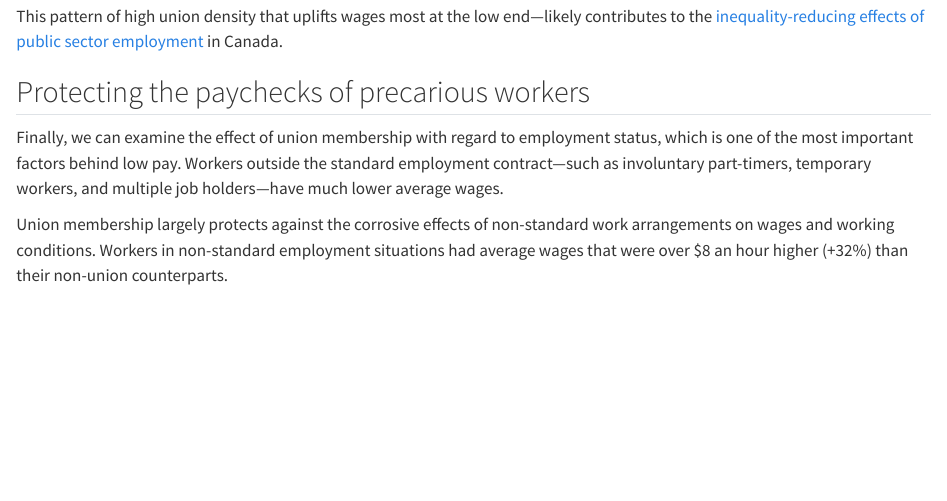
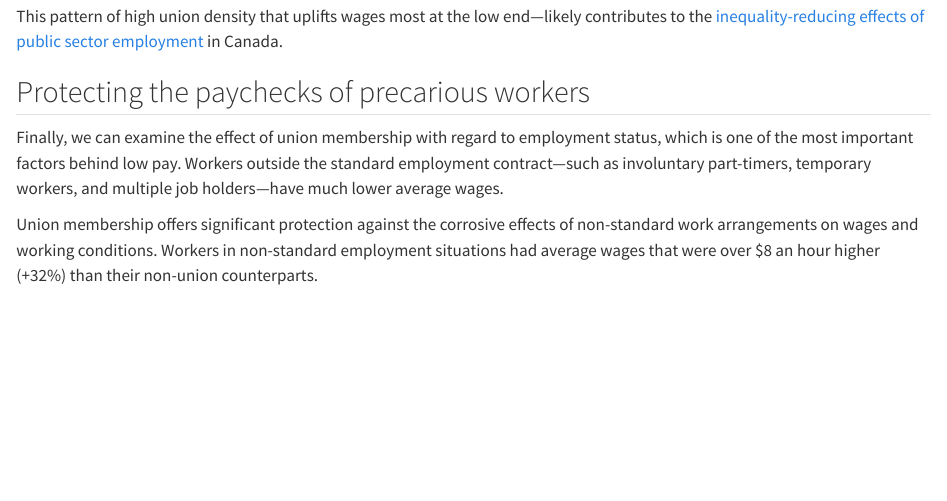
Before and after one commit to rromard/personal_website, a Quarto document (blog/12-21-2024-unions-deliver-matters-most/index.qmd): the page in a window 1100 px wide, from 3270 px down. Rendered offline with R 4.5, knitr and Pandoc in place of Quarto, with nearby package versions.

Commit message:
p2 minor

````diff
--- a/blog/12-21-2024-unions-deliver-matters-most/index.qmd
+++ b/blog/12-21-2024-unions-deliver-matters-most/index.qmd
@@ -69,7 +69,7 @@ This pattern of high union density that uplifts wages most at the low end—like
 
 Finally, we can examine the effect of union membership with regard to employment status, which is one of the most important factors behind low pay. Workers outside the standard employment contract—such as involuntary part-timers, temporary workers, and multiple job holders—have much lower average wages.
 
-Union membership largely protects against the corrosive effects of non-standard work arrangements on wages and working conditions. Workers in non-standard employment situations had average wages that were over \$8 an hour higher (+32%) than their non-union counterparts.
+Union membership offers significant protection against the corrosive effects of non-standard work arrangements on wages and working conditions. Workers in non-standard employment situations had average wages that were over \$8 an hour higher (+32%) than their non-union counterparts.
 
 ::: {#datawrapper-vis-4Ublc style="min-height:352px"}
 ```{=html}
````
